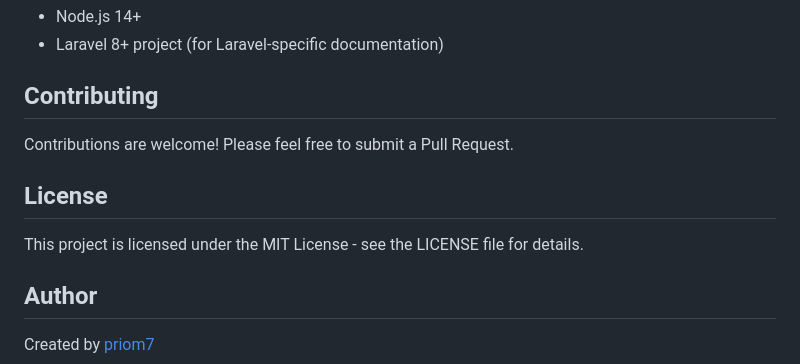
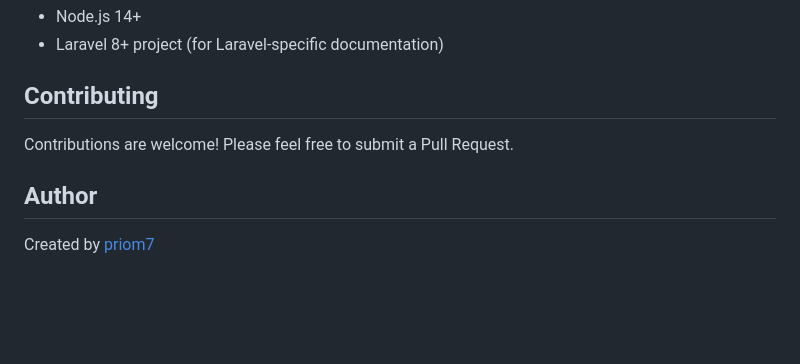
Before and after one commit to Priom7/laravel2doc, a Markdown page: README.md, the part around the change. Rendered like a GitHub page; blank space fills up the shorter version.

```diff
--- a/README.md
+++ b/README.md
@@ -119,10 +119,6 @@ Laravel2Doc analyzes your Laravel project by:
 
 Contributions are welcome! Please feel free to submit a Pull Request.
 
-## License
-
-This project is licensed under the MIT License - see the LICENSE file for details.
-
 ## Author
 
 Created by [priom7](https://github.com/priom7)
```
